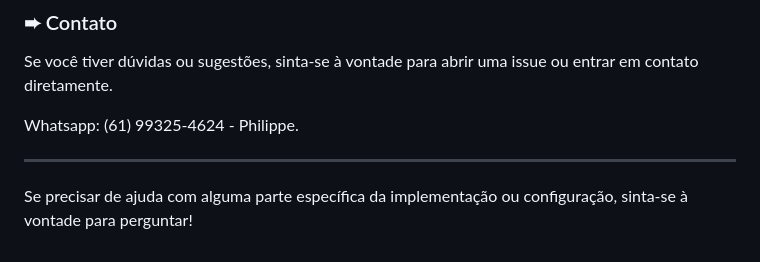
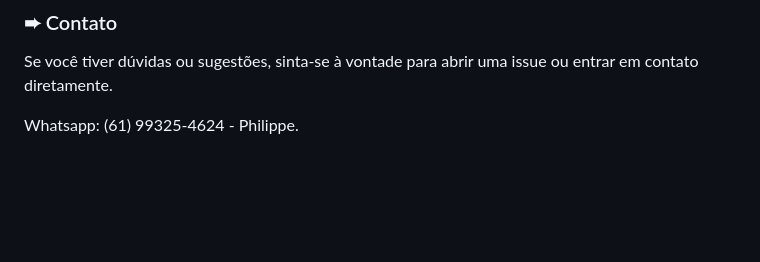
Before and after one commit to SrLuvith/gerartoken, a Markdown page: README.md, the part around the change. Rendered like a GitHub page; blank space fills up the shorter version.

```diff
--- a/README.md
+++ b/README.md
@@ -46,7 +46,3 @@ Este projeto está licenciado sob a MIT License.
 Se você tiver dúvidas ou sugestões, sinta-se à vontade para abrir uma issue ou entrar em contato diretamente.
 
 Whatsapp: (61) 99325-4624 - Philippe.
-
----
-
-Se precisar de ajuda com alguma parte específica da implementação ou configuração, sinta-se à vontade para perguntar!
```
